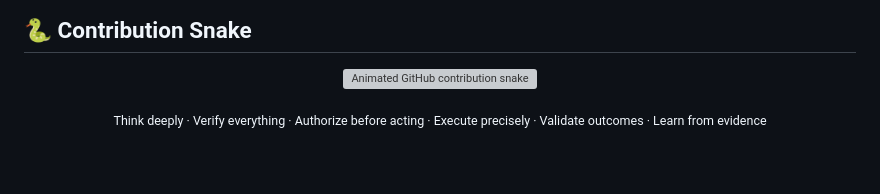
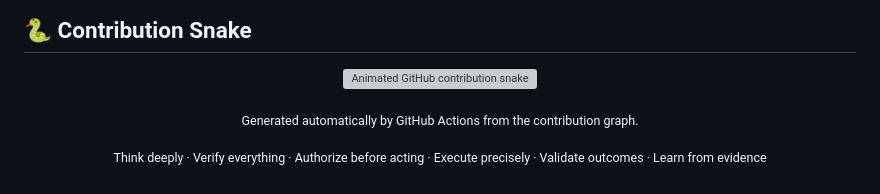
Before and after one commit to niceoneobsidian/niceoneobsidian, a Markdown page: README.md, the part around one of its changes. Drawn GitHub-style; blank space fills up the shorter version; grey boxes are pictures that could not be loaded.

Commit message:
feat(profile): upgrade animated README experience

```diff
--- a/README.md
+++ b/README.md
@@ -192,5 +201,9 @@ Interested in:
 </p>
 
 <p align="center">
+  <sub>Generated automatically by GitHub Actions from the contribution graph.</sub>
+</p>
+
+<p align="center">
   <sub>Think deeply · Verify everything · Authorize before acting · Execute precisely · Validate outcomes · Learn from evidence</sub>
 </p>
```
Also changed, not shown: other parts of README.md (+11 -2 lines).
